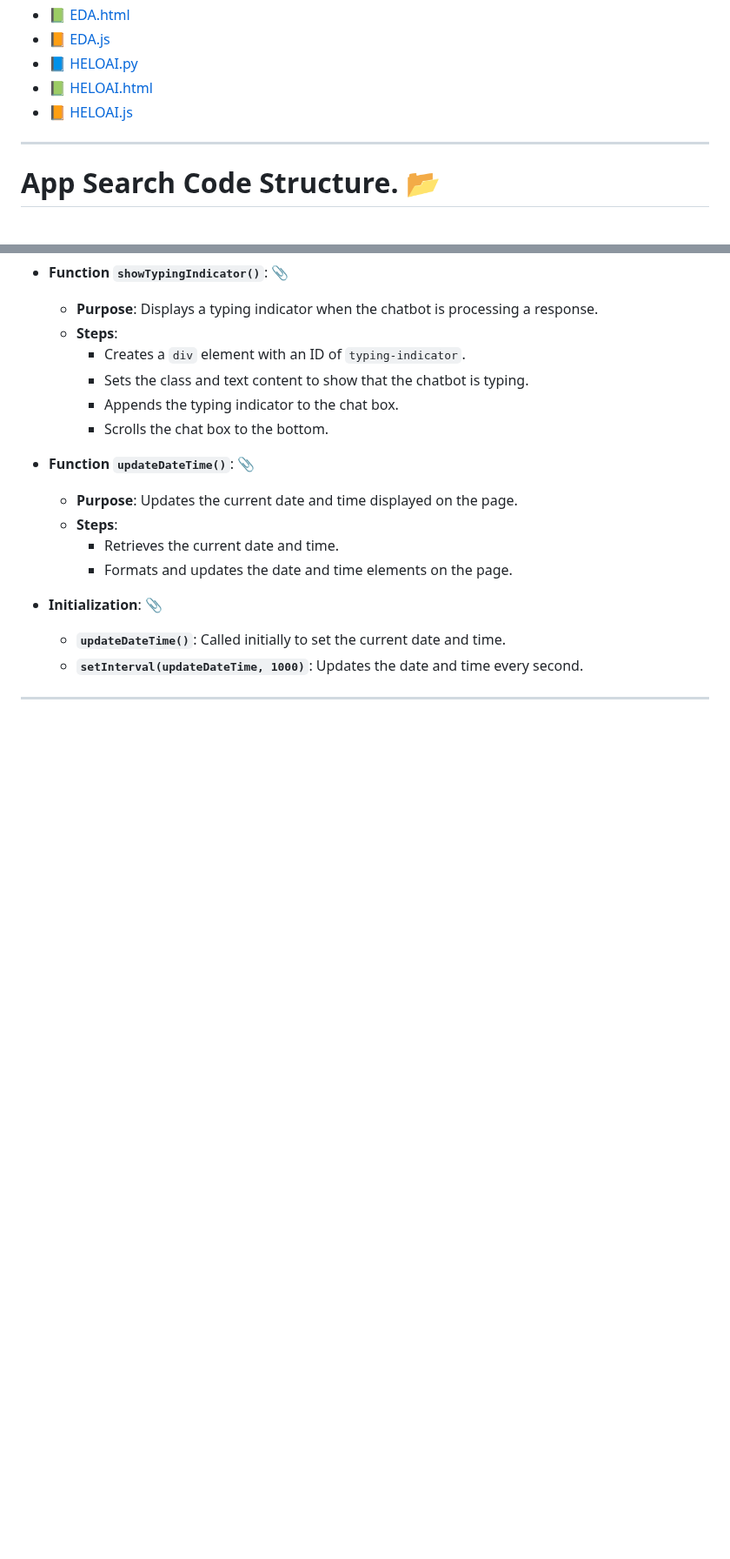
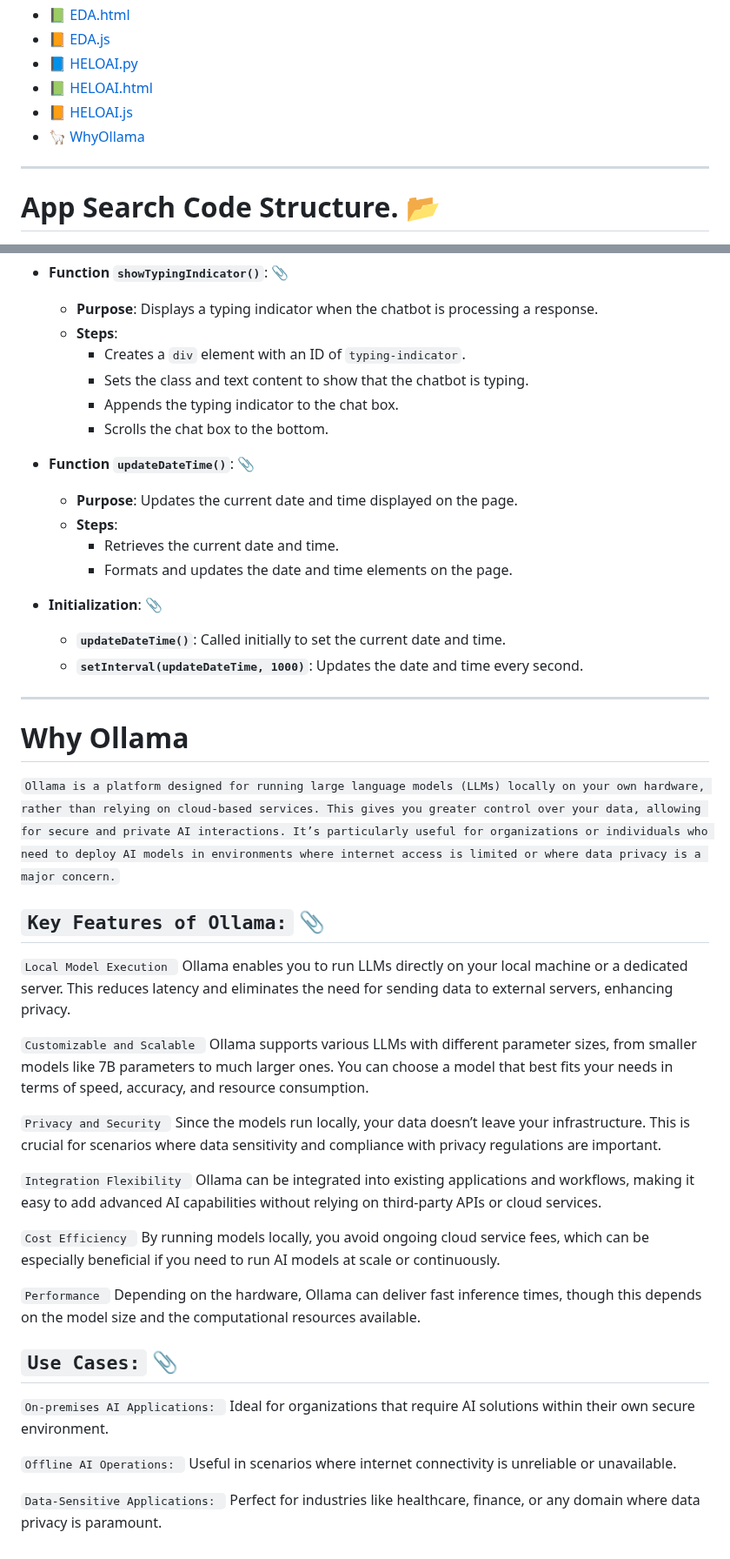
Before and after one commit to Siva-Subramaniam-DS/app-analysis, a Markdown page: README.md, 2 parts joined by grey strips. Shown at 87% size. Drawn GitHub-style; blank space fills up the shorter version.

````diff
--- a/README.md
+++ b/README.md
@@ -11,7 +11,7 @@
 - :blue_book: [HELOAI.py](#heloaipy)
 - :green_book: [HELOAI.html](#heloaihtml)
 - :orange_book: [HELOAI.js](#heloaijs)
-
+- 🦙 [WhyOllama](#WhyOllama)
 ___
 
 
@@ -513,3 +513,35 @@ This JavaScript file handles the functionality of the chatbot interface on the "
   - **`setInterval(updateDateTime, 1000)`**: Updates the date and time every second.
 
 ___
+# Why Ollama
+```Ollama is a platform designed for running large language models (LLMs) locally on your own hardware, rather than relying on cloud-based services. This gives you greater control over your data, allowing for secure and private AI interactions. It’s particularly useful for organizations or individuals who need to deploy AI models in environments where internet access is limited or where data privacy is a major concern.```
+
+## `Key Features of Ollama:` :paperclip:
+
+`Local Model Execution `
+Ollama enables you to run LLMs directly on your local machine or a dedicated server. This reduces latency and eliminates the need for sending data to external servers, enhancing privacy.
+
+`Customizable and Scalable `
+Ollama supports various LLMs with different parameter sizes, from smaller models like 7B parameters to much larger ones. You can choose a model that best fits your needs in terms of speed, accuracy, and resource consumption.
+
+`Privacy and Security `
+Since the models run locally, your data doesn’t leave your infrastructure. This is crucial for scenarios where data sensitivity and compliance with privacy regulations are important.
+
+`Integration Flexibility `
+Ollama can be integrated into existing applications and workflows, making it easy to add advanced AI capabilities without relying on third-party APIs or cloud services.
+
+`Cost Efficiency `
+By running models locally, you avoid ongoing cloud service fees, which can be especially beneficial if you need to run AI models at scale or continuously.
+
+`Performance `
+Depending on the hardware, Ollama can deliver fast inference times, though this depends on the model size and the computational resources available.
+
+## `Use Cases:` :paperclip:
+`On-premises AI Applications: `
+Ideal for organizations that require AI solutions within their own secure environment.
+
+`Offline AI Operations: `
+Useful in scenarios where internet connectivity is unreliable or unavailable.
+
+`Data-Sensitive Applications: `
+Perfect for industries like healthcare, finance, or any domain where data privacy is paramount.
````
